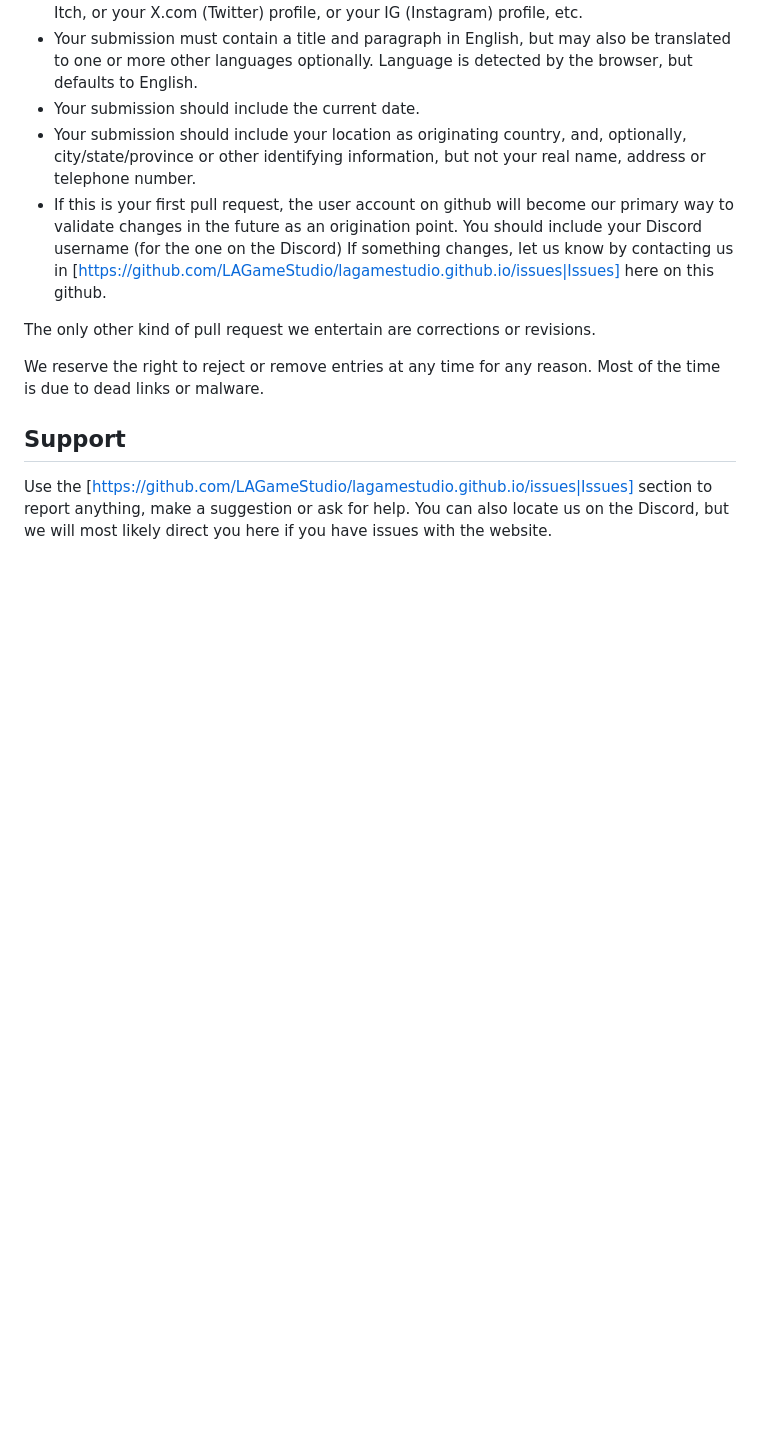
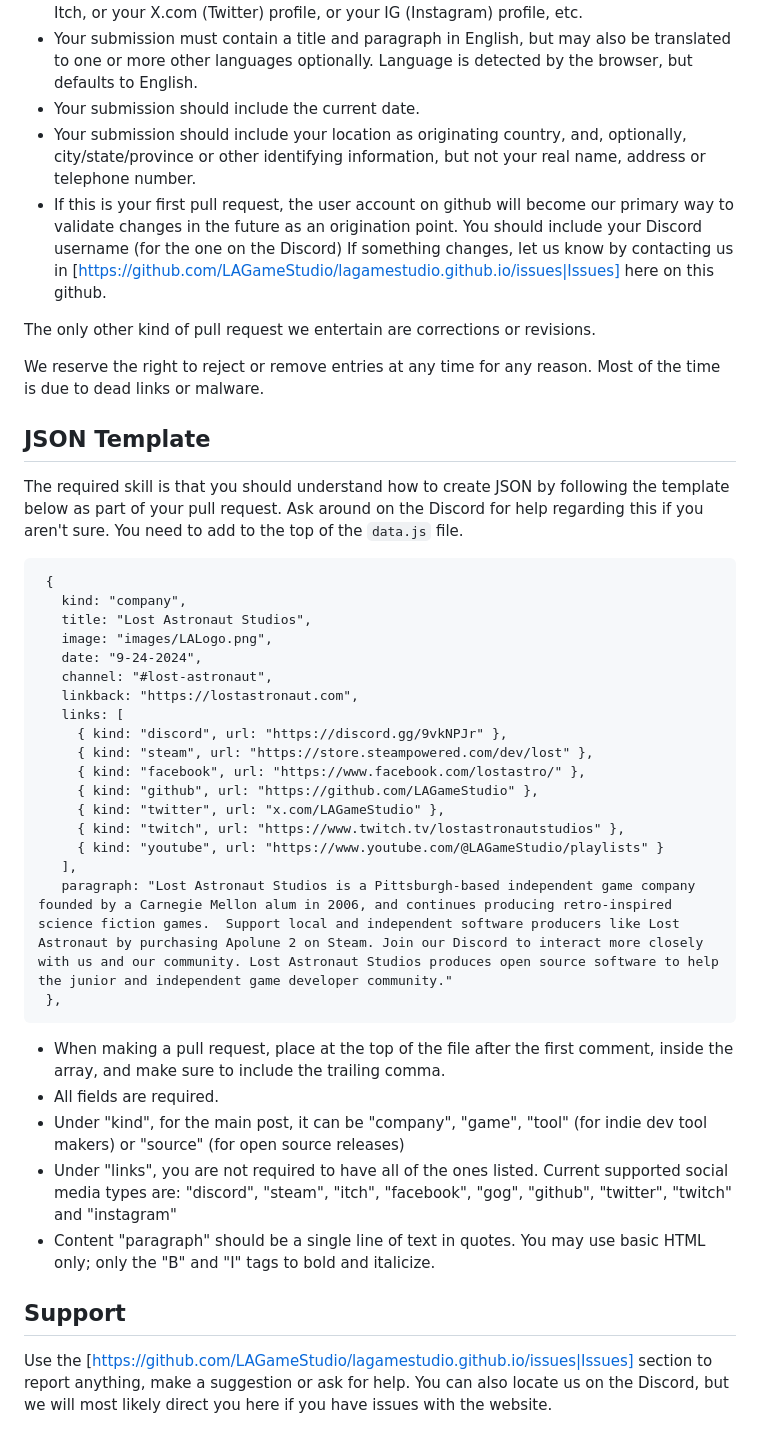
Before and after one commit to LAGameStudio/lagamestudio.github.io, a Markdown page: README.md, the part around the change printed below. Rendered like a GitHub page; blank space fills up the shorter version.

````diff
--- a/README.md
+++ b/README.md
@@ -27,6 +34,38 @@ The only other kind of pull request we entertain are corrections or revisions.
 
 We reserve the right to reject or remove entries at any time for any reason.  Most of the time is due to dead links or malware.
 
+## JSON Template
+
+The required skill is that you should understand how to create JSON by following the template below as part of your pull request.  Ask around on the Discord for help regarding this if you aren't sure.  You need to add to the top of the ``data.js`` file.
+
+
+```
+ {
+   kind: "company",
+   title: "Lost Astronaut Studios",
+   image: "images/LALogo.png",
+   date: "9-24-2024",
+   channel: "#lost-astronaut",
+   linkback: "https://lostastronaut.com",
+   links: [
+     { kind: "discord", url: "https://discord.gg/9vkNPJr" },
+     { kind: "steam", url: "https://store.steampowered.com/dev/lost" },
+     { kind: "facebook", url: "https://www.facebook.com/lostastro/" },
+     { kind: "github", url: "https://github.com/LAGameStudio" },
+     { kind: "twitter", url: "x.com/LAGameStudio" },
+     { kind: "twitch", url: "https://www.twitch.tv/lostastronautstudios" },
+     { kind: "youtube", url: "https://www.youtube.com/@LAGameStudio/playlists" }
+   ],
+   paragraph: "Lost Astronaut Studios is a Pittsburgh-based independent game company founded by a Carnegie Mellon alum in 2006, and continues producing retro-inspired science fiction games.  Support local and independent software producers like Lost Astronaut by purchasing Apolune 2 on Steam. Join our Discord to interact more closely with us and our community. Lost Astronaut Studios produces open source software to help the junior and independent game developer community."
+ },
+```
+
+* When making a pull request, place at the top of the file after the first comment, inside the array, and make sure to include the trailing comma.
+* All fields are required.
+* Under "kind", for the main post, it can be "company", "game", "tool" (for indie dev tool makers) or "source" (for open source releases)
+*  Under "links", you are not required to have all of the ones listed.   Current supported social media types are: "discord", "steam", "itch", "facebook", "gog", "github", "twitter", "twitch" and "instagram"
+* Content "paragraph" should be a single line of text in quotes.  You may use basic HTML only; only the "B" and "I" tags to bold and italicize.
+
 ## Support
 
 Use the [https://github.com/LAGameStudio/lagamestudio.github.io/issues|Issues] section to report anything, make a suggestion or ask for help.  You can also locate us on the Discord, but we will most likely direct you here if you have issues with the website.
````
Also changed, not shown: other parts of README.md (+8 -1 lines).
